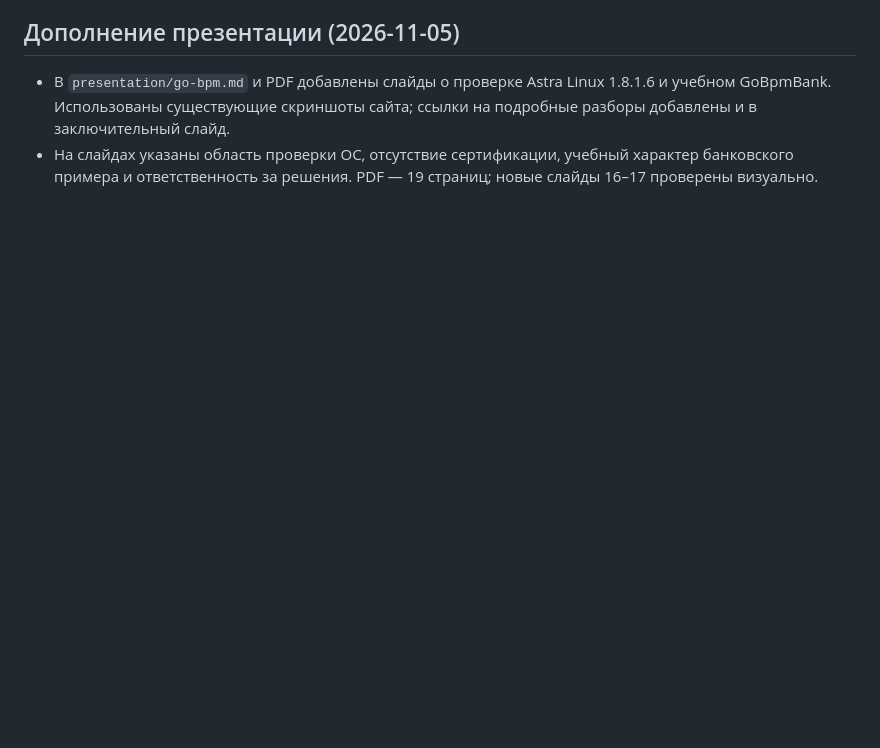
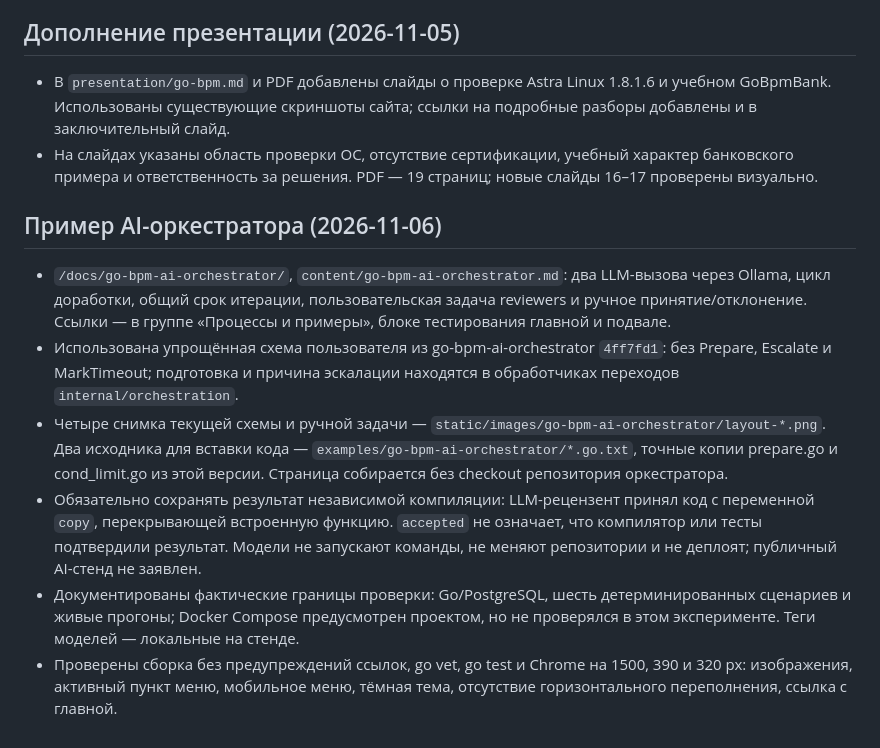
Before and after one commit to nicolas-vp/go-bpm-site, a Markdown page: docs/context.md, the part around the change. Drawn GitHub-style; blank space fills up the shorter version.

Commit message:
Добавить разбор AI-оркестратора с двумя LLM, таймаутом и ручным решением

```diff
--- a/docs/context.md
+++ b/docs/context.md
@@ -276,3 +276,21 @@
   Использованы существующие скриншоты сайта; ссылки на подробные разборы добавлены и в заключительный слайд.
 - На слайдах указаны область проверки ОС, отсутствие сертификации, учебный характер банковского примера
   и ответственность за решения. PDF — 19 страниц; новые слайды 16–17 проверены визуально.
+
+## Пример AI-оркестратора (2026-11-06)
+
+- `/docs/go-bpm-ai-orchestrator/`, `content/go-bpm-ai-orchestrator.md`: два LLM-вызова через Ollama,
+  цикл доработки, общий срок итерации, пользовательская задача reviewers и ручное принятие/отклонение.
+  Ссылки — в группе «Процессы и примеры», блоке тестирования главной и подвале.
+- Использована упрощённая схема пользователя из go-bpm-ai-orchestrator `4ff7fd1`: без Prepare, Escalate и
+  MarkTimeout; подготовка и причина эскалации находятся в обработчиках переходов `internal/orchestration`.
+- Четыре снимка текущей схемы и ручной задачи — `static/images/go-bpm-ai-orchestrator/layout-*.png`.
+  Два исходника для вставки кода — `examples/go-bpm-ai-orchestrator/*.go.txt`, точные копии prepare.go и
+  cond_limit.go из этой версии. Страница собирается без checkout репозитория оркестратора.
+- Обязательно сохранять результат независимой компиляции: LLM-рецензент принял код с переменной `copy`,
+  перекрывающей встроенную функцию. `accepted` не означает, что компилятор или тесты подтвердили результат.
+  Модели не запускают команды, не меняют репозитории и не деплоят; публичный AI-стенд не заявлен.
+- Документированы фактические границы проверки: Go/PostgreSQL, шесть детерминированных сценариев и живые прогоны;
+  Docker Compose предусмотрен проектом, но не проверялся в этом эксперименте. Теги моделей — локальные на стенде.
+- Проверены сборка без предупреждений ссылок, go vet, go test и Chrome на 1500, 390 и 320 px: изображения,
+  активный пункт меню, мобильное меню, тёмная тема, отсутствие горизонтального переполнения, ссылка с главной.
```
Also changed, not shown: content/go-bpm-ai-orchestrator.md (added, +236 -0 lines), static/images/go-bpm-ai-orchestrator/layout-04-timeout.png (added), static/images/go-bpm-ai-orchestrator/layout-05-human-task.png (added), static/images/go-bpm-ai-orchestrator/layout-06-human-decision.png (added), static/images/go-bpm-ai-orchestrator/layout-07-human-completed.png (added), 5 other files.
